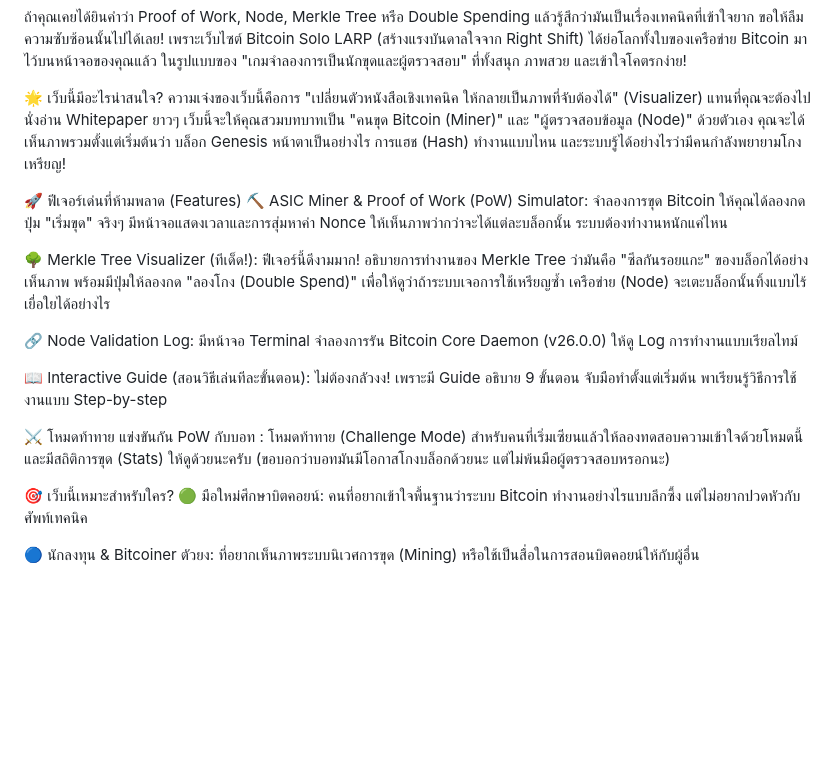
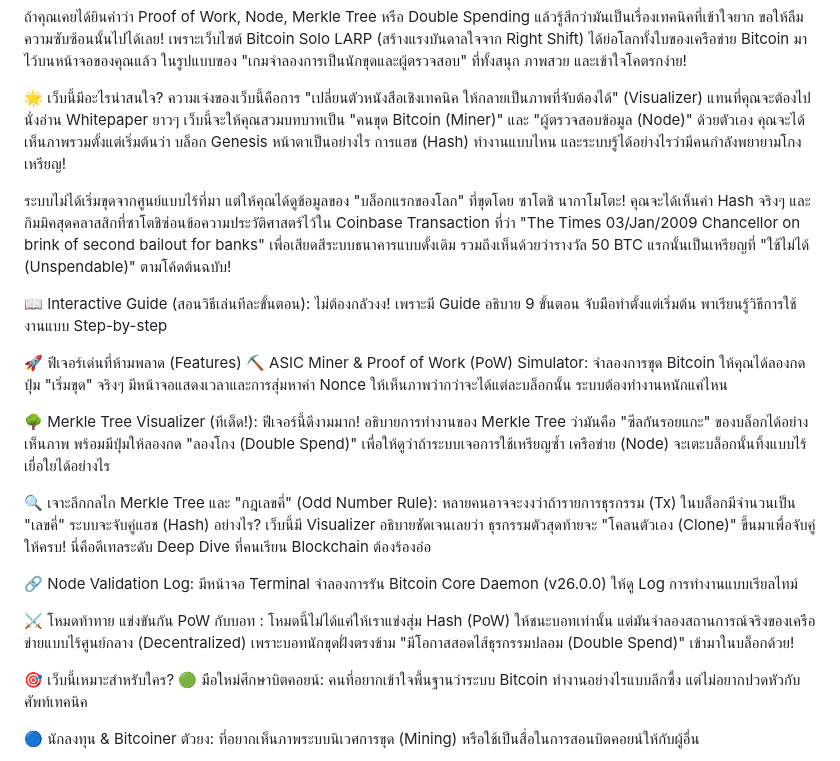
Before and after one commit to toongrovethailand/bitcoiner, a Markdown page: README.md, the part around the change. Drawn GitHub-style; blank space fills up the shorter version.

```diff
--- a/README.md
+++ b/README.md
@@ -7,20 +7,26 @@
 ความเจ๋งของเว็บนี้คือการ "เปลี่ยนตัวหนังสือเชิงเทคนิค ให้กลายเป็นภาพที่จับต้องได้" (Visualizer) แทนที่คุณจะต้องไปนั่งอ่าน Whitepaper ยาวๆ เว็บนี้จะให้คุณสวมบทบาทเป็น "คนขุด Bitcoin (Miner)" และ "ผู้ตรวจสอบข้อมูล (Node)" ด้วยตัวเอง
 คุณจะได้เห็นภาพรวมตั้งแต่เริ่มต้นว่า บล็อก Genesis หน้าตาเป็นอย่างไร การแฮช (Hash) ทำงานแบบไหน และระบบรู้ได้อย่างไรว่ามีคนกำลังพยายามโกงเหรียญ!
 
+ระบบไม่ได้เริ่มขุดจากศูนย์แบบไร้ที่มา แต่ให้คุณได้ดูข้อมูลของ "บล็อกแรกของโลก" ที่ขุดโดย ซาโตชิ นากาโมโตะ! คุณจะได้เห็นค่า Hash จริงๆ และกิมมิคสุดคลาสสิกที่ซาโตชิซ่อนข้อความประวัติศาสตร์ไว้ใน
+Coinbase Transaction ที่ว่า "The Times 03/Jan/2009 Chancellor on brink of second bailout for banks" เพื่อเสียดสีระบบธนาคารแบบดั้งเดิม รวมถึงเห็นด้วยว่ารางวัล 50 BTC แรกนั้นเป็นเหรียญที่ "ใช้ไม่ได้ (Unspendable)" ตามโค้ดต้นฉบับ!
+
+📖 Interactive Guide (สอนวิธีเล่นทีละขั้นตอน):
+ไม่ต้องกลัวงง! เพราะมี Guide อธิบาย 9 ขั้นตอน จับมือทำตั้งแต่เริ่มต้น พาเรียนรู้วิธีการใช้งานแบบ Step-by-step
+
 🚀 ฟีเจอร์เด่นที่ห้ามพลาด (Features)
 ⛏️ ASIC Miner & Proof of Work (PoW) Simulator: จำลองการขุด Bitcoin ให้คุณได้ลองกดปุ่ม "เริ่มขุด" จริงๆ มีหน้าจอแสดงเวลาและการสุ่มหาค่า Nonce ให้เห็นภาพว่ากว่าจะได้แต่ละบล็อกนั้น ระบบต้องทำงานหนักแค่ไหน
 
 🌳 Merkle Tree Visualizer (ทีเด็ด!):
 ฟีเจอร์นี้ดีงามมาก! อธิบายการทำงานของ Merkle Tree ว่ามันคือ "ซีลกันรอยแกะ" ของบล็อกได้อย่างเห็นภาพ พร้อมมีปุ่มให้ลองกด "ลองโกง (Double Spend)" เพื่อให้ดูว่าถ้าระบบเจอการใช้เหรียญซ้ำ เครือข่าย (Node) จะเตะบล็อกนั้นทิ้งแบบไร้เยื่อใยได้อย่างไร
 
+🔍 เจาะลึกกลไก Merkle Tree และ "กฎเลขคี่" (Odd Number Rule):
+หลายคนอาจจะงงว่าถ้ารายการธุรกรรม (Tx) ในบล็อกมีจำนวนเป็น "เลขคี่" ระบบจะจับคู่แฮช (Hash) อย่างไร? เว็บนี้มี Visualizer อธิบายชัดเจนเลยว่า ธุรกรรมตัวสุดท้ายจะ "โคลนตัวเอง (Clone)" ขึ้นมาเพื่อจับคู่ให้ครบ! นี่คือดีเทลระดับ Deep Dive ที่คนเรียน Blockchain ต้องร้องอ๋อ
+
 🔗 Node Validation Log:
 มีหน้าจอ Terminal จำลองการรัน Bitcoin Core Daemon (v26.0.0) ให้ดู Log การทำงานแบบเรียลไทม์
 
-📖 Interactive Guide (สอนวิธีเล่นทีละขั้นตอน):
-ไม่ต้องกลัวงง! เพราะมี Guide อธิบาย 9 ขั้นตอน จับมือทำตั้งแต่เริ่มต้น พาเรียนรู้วิธีการใช้งานแบบ Step-by-step
-
 ⚔️ โหมดท้าทาย แข่งขันกัน PoW กับบอท :
-โหมดท้าทาย (Challenge Mode) สำหรับคนที่เริ่มเซียนแล้วให้ลองทดสอบความเข้าใจด้วยโหมดนี้ และมีสถิติการขุด (Stats) ให้ดูด้วยนะครับ (ขอบอกว่าบอทมันมีโอกาสโกงบล็อกด้วยนะ แต่ไม่พ้นมือผู้ตรวจสอบหรอกนะ)
+โหมดนี้ไม่ได้แค่ให้เราแข่งสุ่ม Hash (PoW) ให้ชนะบอทเท่านั้น แต่มันจำลองสถานการณ์จริงของเครือข่ายแบบไร้ศูนย์กลาง (Decentralized) เพราะบอทนักขุดฝั่งตรงข้าม "มีโอกาสสอดไส้ธุรกรรมปลอม (Double Spend)" เข้ามาในบล็อกด้วย!
 
 🎯 เว็บนี้เหมาะสำหรับใคร?
 🟢 มือใหม่ศึกษาบิตคอยน์: คนที่อยากเข้าใจพื้นฐานว่าระบบ Bitcoin ทำงานอย่างไรแบบลึกซึ้ง แต่ไม่อยากปวดหัวกับศัพท์เทคนิค
```
